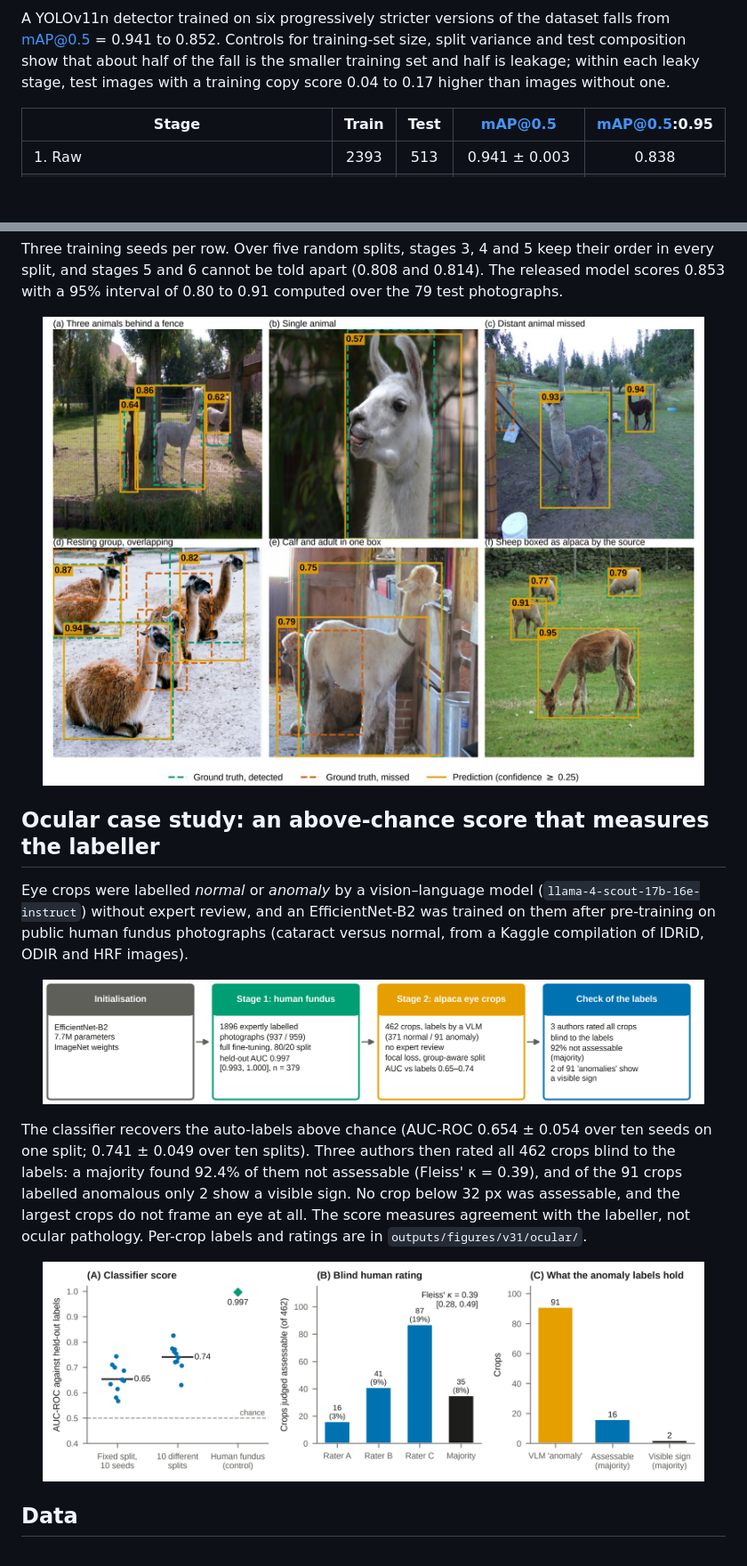
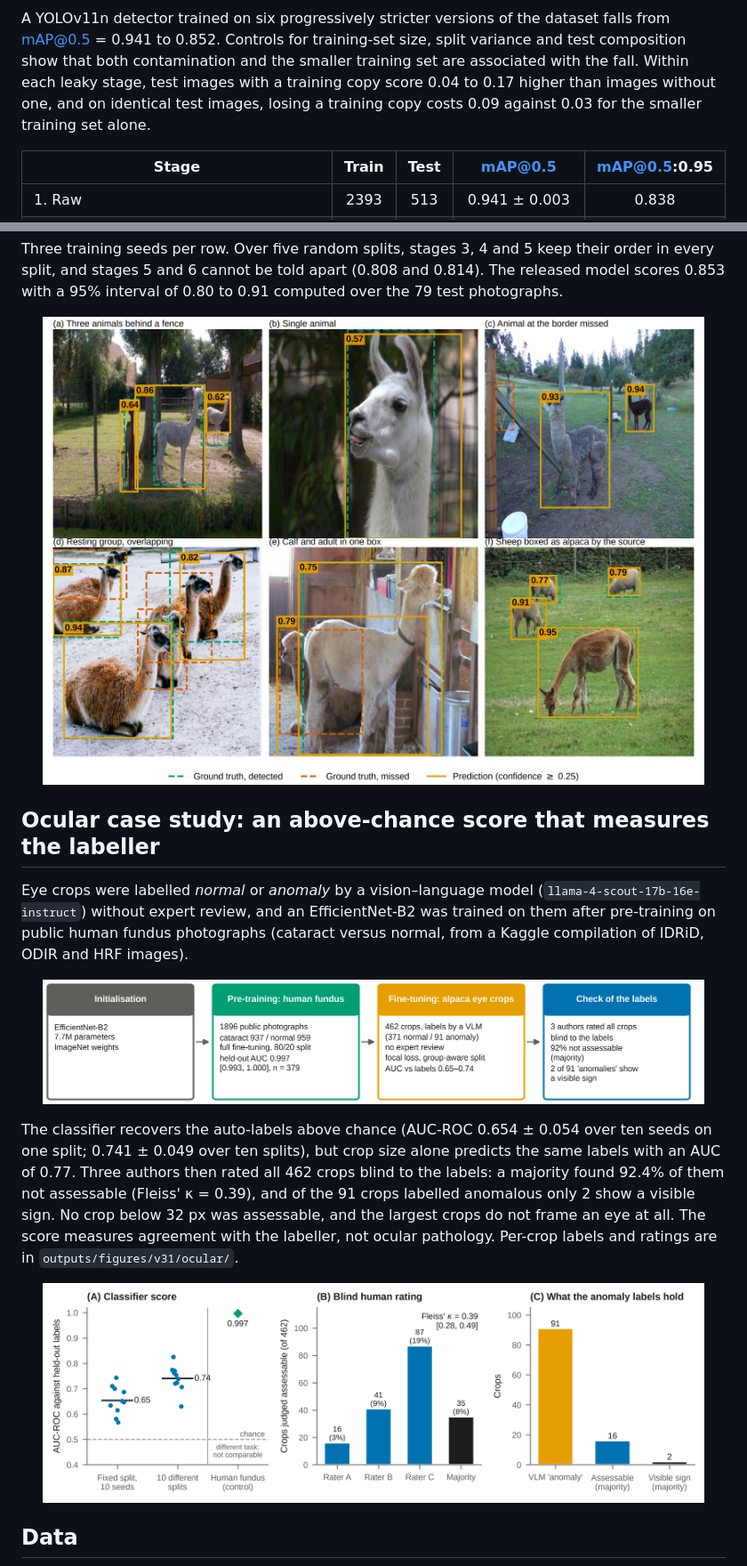
Before and after one commit to Andre031222/data-integrity-vision-language-auto-labelling, a Markdown page: README.md, 2 parts joined by grey strips. Shown: that part at 89% size. Rendered like a GitHub page; pictures changed too: assets/fig_classifier.png, assets/fig_detections.jpg, assets/fig_transfer.png; blank space fills up the shorter version.

```diff
--- a/README.md
+++ b/README.md
@@ -34,8 +34,10 @@ Shares measured on a random image-level split of the deduplicated, source-filter
 
 A YOLOv11n detector trained on six progressively stricter versions of the dataset falls from
 mAP@0.5 = 0.941 to 0.852. Controls for training-set size, split variance and test composition
-show that about half of the fall is the smaller training set and half is leakage; within each
-leaky stage, test images with a training copy score 0.04 to 0.17 higher than images without one.
+show that both contamination and the smaller training set are associated with the fall. Within
+each leaky stage, test images with a training copy score 0.04 to 0.17 higher than images without
+one, and on identical test images, losing a training copy costs 0.09 against 0.03 for the smaller
+training set alone.
 
 | Stage | Train | Test | mAP@0.5 | mAP@0.5:0.95 |
 |---|:---:|:---:|:---:|:---:|
@@ -63,7 +65,8 @@ them after pre-training on public human fundus photographs (cataract versus norm
 <p align="center"><img src="assets/fig_transfer.png" width="94%" alt="Two-stage classifier and label check"></p>
 
 The classifier recovers the auto-labels above chance (AUC-ROC 0.654 ± 0.054 over ten seeds on
-one split; 0.741 ± 0.049 over ten splits). Three authors then rated all 462 crops blind to the
+one split; 0.741 ± 0.049 over ten splits), but crop size alone predicts the same labels with an
+AUC of 0.77. Three authors then rated all 462 crops blind to the
 labels: a majority found 92.4% of them not assessable (Fleiss' κ = 0.39), and of the 91 crops
 labelled anomalous only 2 show a visible sign. No crop below 32 px was assessable, and the
 largest crops do not frame an eye at all. The score measures agreement with the labeller, not
```
Also changed, not shown: other parts of README.md (+4 -4 lines), docs/DATASET_CARD.md (+1 -2 lines), docs/release/README_v3.1.md (+1 -2 lines), assets/fig_dataset.png, assets/fig_leakage.png, 6 other files.
